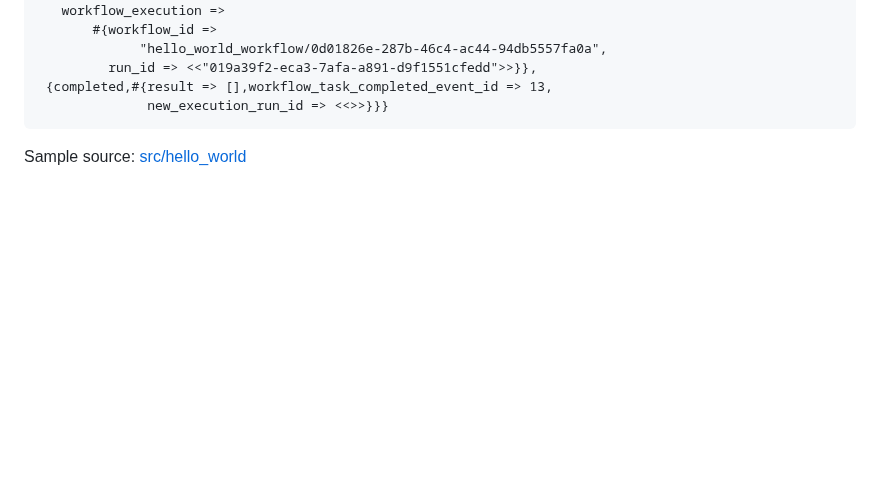
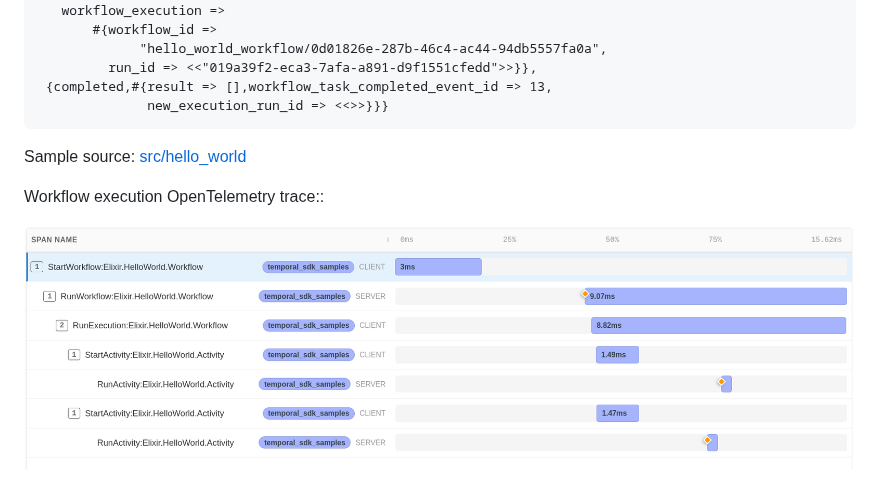
Before and after one commit to andrzej-mag/temporal_sdk_samples, a Markdown page: docs/hello_world.md, the part around the change. Drawn GitHub-style; pictures changed too: docs/assets/hello_world_trace.png (added); blank space fills up the shorter version.

```diff
--- a/docs/hello_world.md
+++ b/docs/hello_world.md
@@ -46,3 +46,7 @@ Sample source:
 [src/hello_world](https://github.com/andrzej-mag/temporal_sdk_samples/tree/main/src/hello_world)
 
 <!-- tabs-close -->
+
+Workflow execution OpenTelemetry trace::
+
+![OpenTelemetry Span](assets/hello_world_trace.png)
```
Also changed, not shown: docs/child_workflow.md (+4 -0 lines), docs/saga.md (+4 -0 lines), docs/assets/child_workflow_trace.png (added), docs/assets/saga_trace.png (added).
